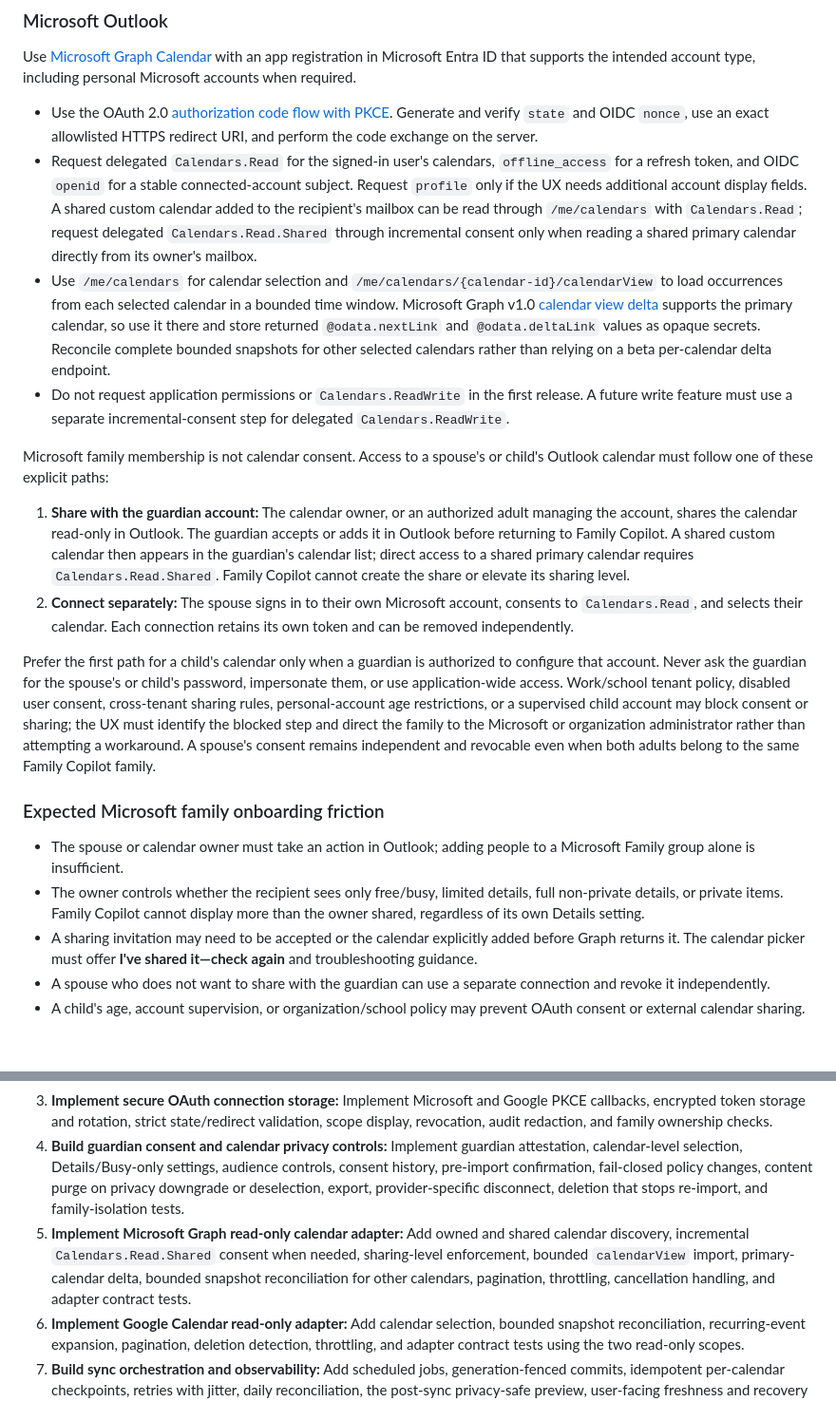
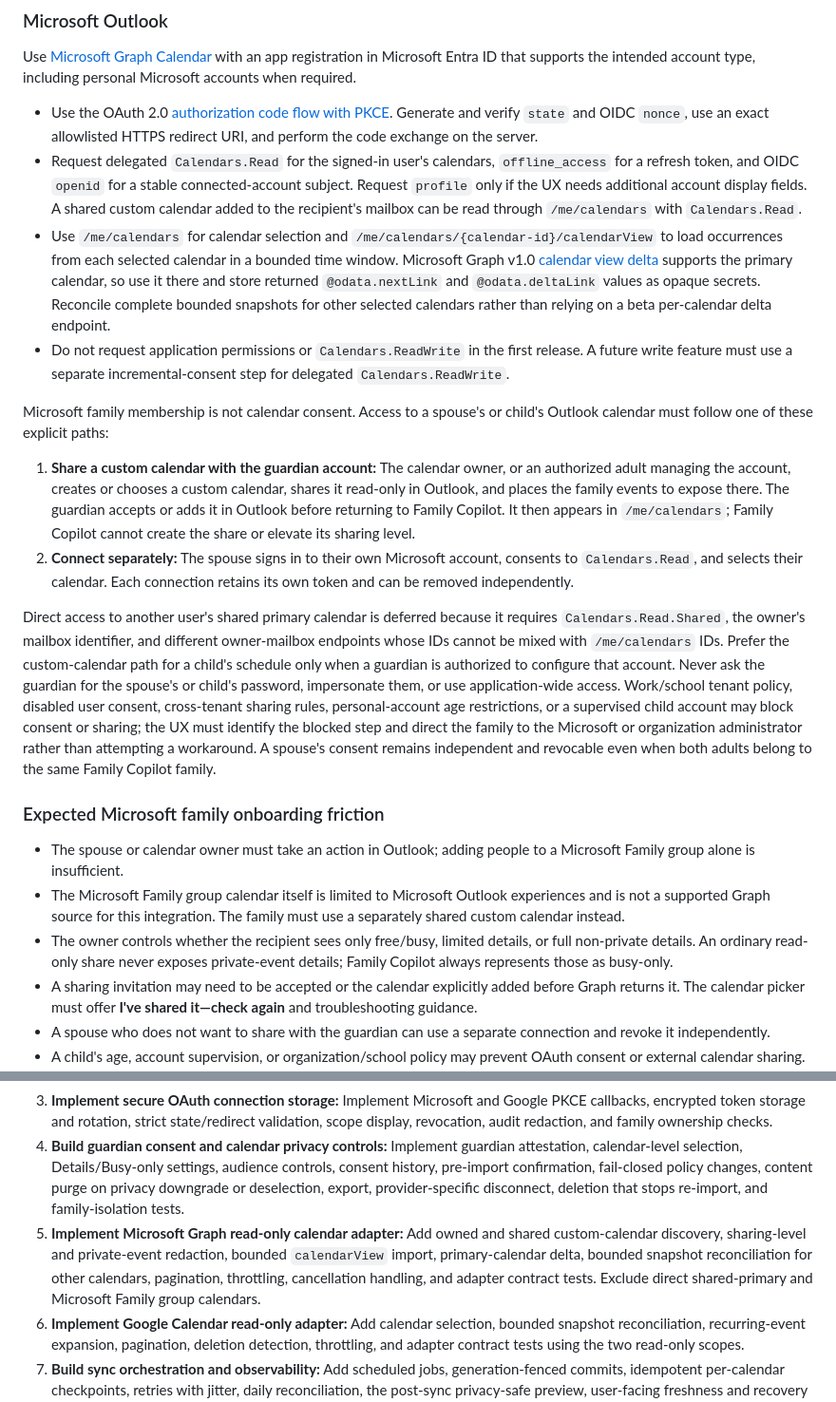
Before and after one commit to rukizhazard/FamilyCopilot, a Markdown page: docs/calendar-integration.md, 2 parts joined by grey strips. Shown at 95% size. Rendered like a GitHub page; blank space fills up the shorter version.

Commit message:
Scope Microsoft family calendar onboarding
Co-authored-by: rukizhazard <23208036+rukizhazard@users.noreply.github.com>

```diff
--- a/docs/calendar-integration.md
+++ b/docs/calendar-integration.md
@@ -74,21 +74,22 @@ The integration consists of provider adapters behind one synchronization service
 Use [Microsoft Graph Calendar](https://learn.microsoft.com/graph/api/resources/calendar) with an app registration in Microsoft Entra ID that supports the intended account type, including personal Microsoft accounts when required.
 
 - Use the OAuth 2.0 [authorization code flow with PKCE](https://learn.microsoft.com/entra/identity-platform/v2-oauth2-auth-code-flow). Generate and verify `state` and OIDC `nonce`, use an exact allowlisted HTTPS redirect URI, and perform the code exchange on the server.
-- Request delegated `Calendars.Read` for the signed-in user's calendars, `offline_access` for a refresh token, and OIDC `openid` for a stable connected-account subject. Request `profile` only if the UX needs additional account display fields. A shared custom calendar added to the recipient's mailbox can be read through `/me/calendars` with `Calendars.Read`; request delegated `Calendars.Read.Shared` through incremental consent only when reading a shared primary calendar directly from its owner's mailbox.
+- Request delegated `Calendars.Read` for the signed-in user's calendars, `offline_access` for a refresh token, and OIDC `openid` for a stable connected-account subject. Request `profile` only if the UX needs additional account display fields. A shared custom calendar added to the recipient's mailbox can be read through `/me/calendars` with `Calendars.Read`.
 - Use `/me/calendars` for calendar selection and `/me/calendars/{calendar-id}/calendarView` to load occurrences from each selected calendar in a bounded time window. Microsoft Graph v1.0 [calendar view delta](https://learn.microsoft.com/graph/delta-query-events) supports the primary calendar, so use it there and store returned `@odata.nextLink` and `@odata.deltaLink` values as opaque secrets. Reconcile complete bounded snapshots for other selected calendars rather than relying on a beta per-calendar delta endpoint.
 - Do not request application permissions or `Calendars.ReadWrite` in the first release. A future write feature must use a separate incremental-consent step for delegated `Calendars.ReadWrite`.
 
 Microsoft family membership is not calendar consent. Access to a spouse's or child's Outlook calendar must follow one of these explicit paths:
 
-1. **Share with the guardian account:** The calendar owner, or an authorized adult managing the account, shares the calendar read-only in Outlook. The guardian accepts or adds it in Outlook before returning to Family Copilot. A shared custom calendar then appears in the guardian's calendar list; direct access to a shared primary calendar requires `Calendars.Read.Shared`. Family Copilot cannot create the share or elevate its sharing level.
+1. **Share a custom calendar with the guardian account:** The calendar owner, or an authorized adult managing the account, creates or chooses a custom calendar, shares it read-only in Outlook, and places the family events to expose there. The guardian accepts or adds it in Outlook before returning to Family Copilot. It then appears in `/me/calendars`; Family Copilot cannot create the share or elevate its sharing level.
 2. **Connect separately:** The spouse signs in to their own Microsoft account, consents to `Calendars.Read`, and selects their calendar. Each connection retains its own token and can be removed independently.
 
-Prefer the first path for a child's calendar only when a guardian is authorized to configure that account. Never ask the guardian for the spouse's or child's password, impersonate them, or use application-wide access. Work/school tenant policy, disabled user consent, cross-tenant sharing rules, personal-account age restrictions, or a supervised child account may block consent or sharing; the UX must identify the blocked step and direct the family to the Microsoft or organization administrator rather than attempting a workaround. A spouse's consent remains independent and revocable even when both adults belong to the same Family Copilot family.
+Direct access to another user's shared primary calendar is deferred because it requires `Calendars.Read.Shared`, the owner's mailbox identifier, and different owner-mailbox endpoints whose IDs cannot be mixed with `/me/calendars` IDs. Prefer the custom-calendar path for a child's schedule only when a guardian is authorized to configure that account. Never ask the guardian for the spouse's or child's password, impersonate them, or use application-wide access. Work/school tenant policy, disabled user consent, cross-tenant sharing rules, personal-account age restrictions, or a supervised child account may block consent or sharing; the UX must identify the blocked step and direct the family to the Microsoft or organization administrator rather than attempting a workaround. A spouse's consent remains independent and revocable even when both adults belong to the same Family Copilot family.
 
 ### Expected Microsoft family onboarding friction
 
 - The spouse or calendar owner must take an action in Outlook; adding people to a Microsoft Family group alone is insufficient.
-- The owner controls whether the recipient sees only free/busy, limited details, full non-private details, or private items. Family Copilot cannot display more than the owner shared, regardless of its own Details setting.
+- The Microsoft Family group calendar itself is limited to Microsoft Outlook experiences and is not a supported Graph source for this integration. The family must use a separately shared custom calendar instead.
+- The owner controls whether the recipient sees only free/busy, limited details, or full non-private details. An ordinary read-only share never exposes private-event details; Family Copilot always represents those as busy-only.
 - A sharing invitation may need to be accepted or the calendar explicitly added before Graph returns it. The calendar picker must offer **I've shared it—check again** and troubleshooting guidance.
 - A spouse who does not want to share with the guardian can use a separate connection and revoke it independently.
 - A child's age, account supervision, or organization/school policy may prevent OAuth consent or external calendar sharing. That is a blocking provider-policy outcome, not an application error.
@@ -221,7 +222,7 @@ These issues start with UX validation, then secure foundations, provider synchro
 2. **Define calendar domain model and provider adapter contract:** Translate validated UX requirements into the normalized schema, migrations, adapter interface, mapping rules, and contract tests for recurrence, all-day boundaries, time zones, privacy, freshness, and deletion.
 3. **Implement secure OAuth connection storage:** Implement Microsoft and Google PKCE callbacks, encrypted token storage and rotation, strict state/redirect validation, scope display, revocation, audit redaction, and family ownership checks.
 4. **Build guardian consent and calendar privacy controls:** Implement guardian attestation, calendar-level selection, Details/Busy-only settings, audience controls, consent history, pre-import confirmation, fail-closed policy changes, content purge on privacy downgrade or deselection, export, provider-specific disconnect, deletion that stops re-import, and family-isolation tests.
-5. **Implement Microsoft Graph read-only calendar adapter:** Add owned and shared calendar discovery, incremental `Calendars.Read.Shared` consent when needed, sharing-level enforcement, bounded `calendarView` import, primary-calendar delta, bounded snapshot reconciliation for other calendars, pagination, throttling, cancellation handling, and adapter contract tests.
+5. **Implement Microsoft Graph read-only calendar adapter:** Add owned and shared custom-calendar discovery, sharing-level and private-event redaction, bounded `calendarView` import, primary-calendar delta, bounded snapshot reconciliation for other calendars, pagination, throttling, cancellation handling, and adapter contract tests. Exclude direct shared-primary and Microsoft Family group calendars.
 6. **Implement Google Calendar read-only adapter:** Add calendar selection, bounded snapshot reconciliation, recurring-event expansion, pagination, deletion detection, throttling, and adapter contract tests using the two read-only scopes.
 7. **Build sync orchestration and observability:** Add scheduled jobs, generation-fenced commits, idempotent per-calendar checkpoints, retries with jitter, daily reconciliation, the post-sync privacy-safe preview, user-facing freshness and recovery states, content-free metrics, and disconnect cleanup.
 8. **Add read-only schedule context to the agent:** Add least-data event retrieval, source and freshness indicators, schedule/conflict tools, prompt-injection boundaries, and authorization tests; expose no calendar mutation tools.
```
